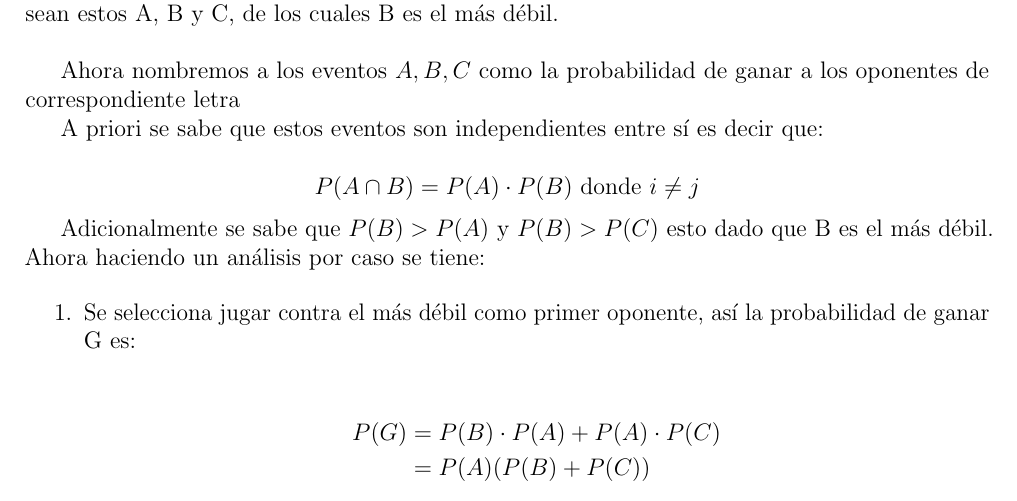
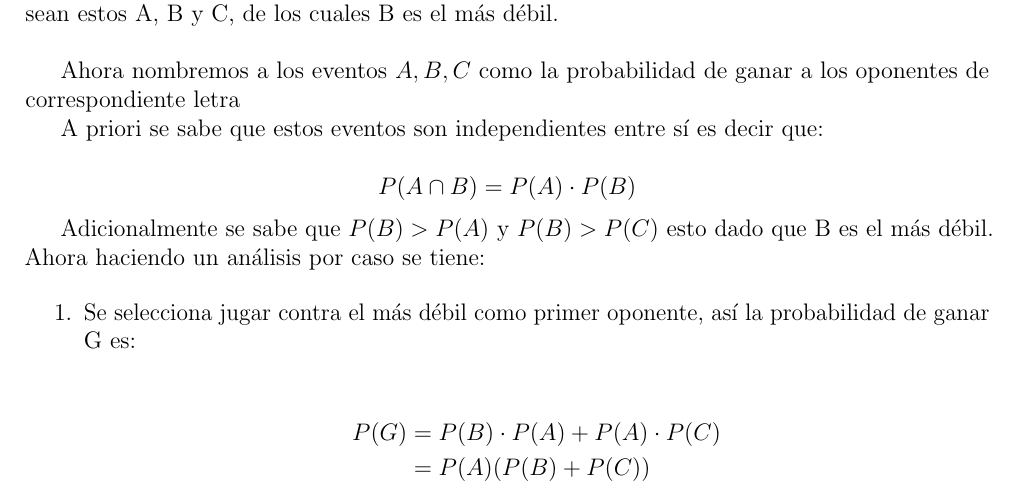
Before and after one commit to DaveAlsina/probabilityAndStatistics, a LaTeX document (talleres/taller1/taller1.tex): part of page 2 of 2, cut so that both start at the same text. Compiled offline with pdfLaTeX.

Commit message:
correcciones de a la solucion del taller 1

```diff
--- a/talleres/taller1/taller1.tex
+++ b/talleres/taller1/taller1.tex
@@ -78,7 +78,7 @@ top= 2cm, bottom= 2cm]{geometry}
 	A priori se sabe que estos eventos son independientes entre sí es decir que:
 
 	\begin{equation*}
-		P(A\cap B) = P(A) \cdot P(B) \text{ donde } i \neq j
+		P(A\cap B) = P(A) \cdot P(B)
 	\end{equation*}
 
 	Adicionalmente se sabe que $P(B) > P(A)$ y  $P(B) > P(C)$ esto dado que B es el más débil.
```
Also changed, not shown: talleres/taller1/taller1.pdf.
